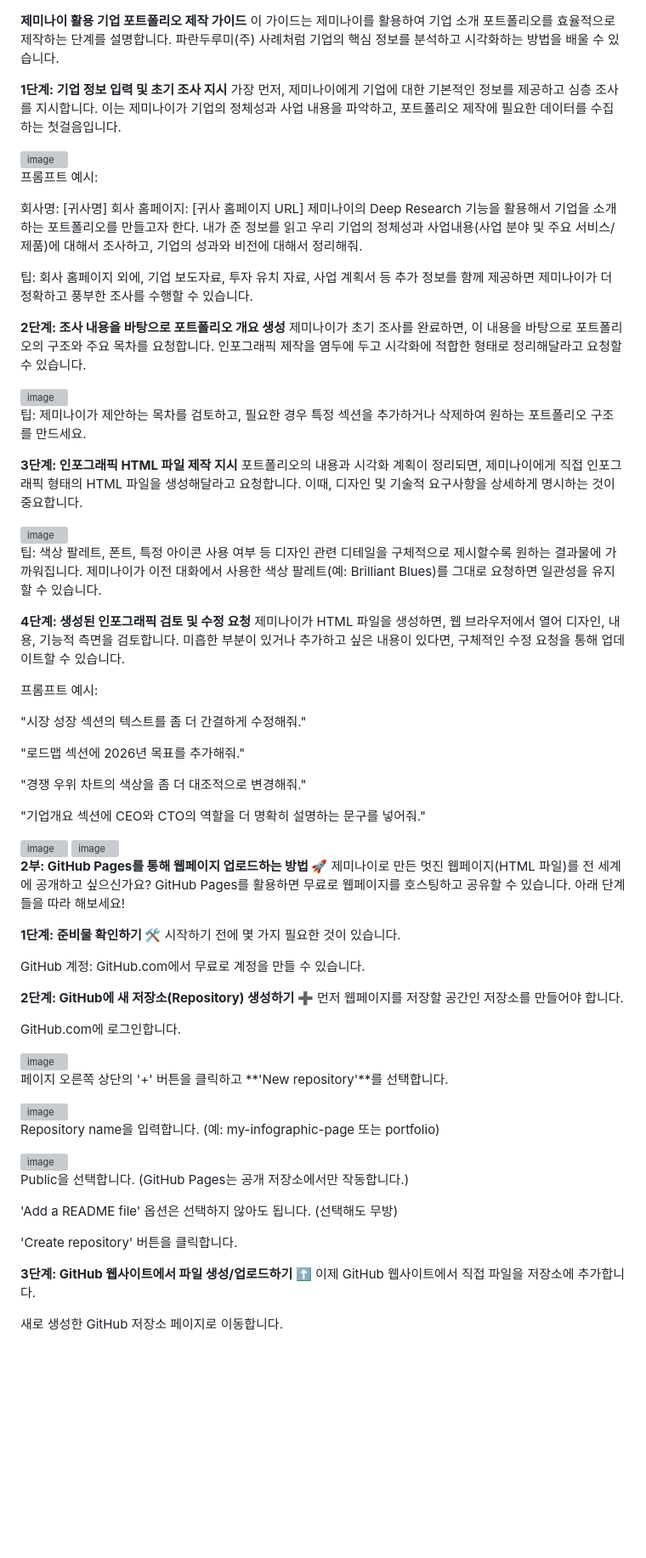
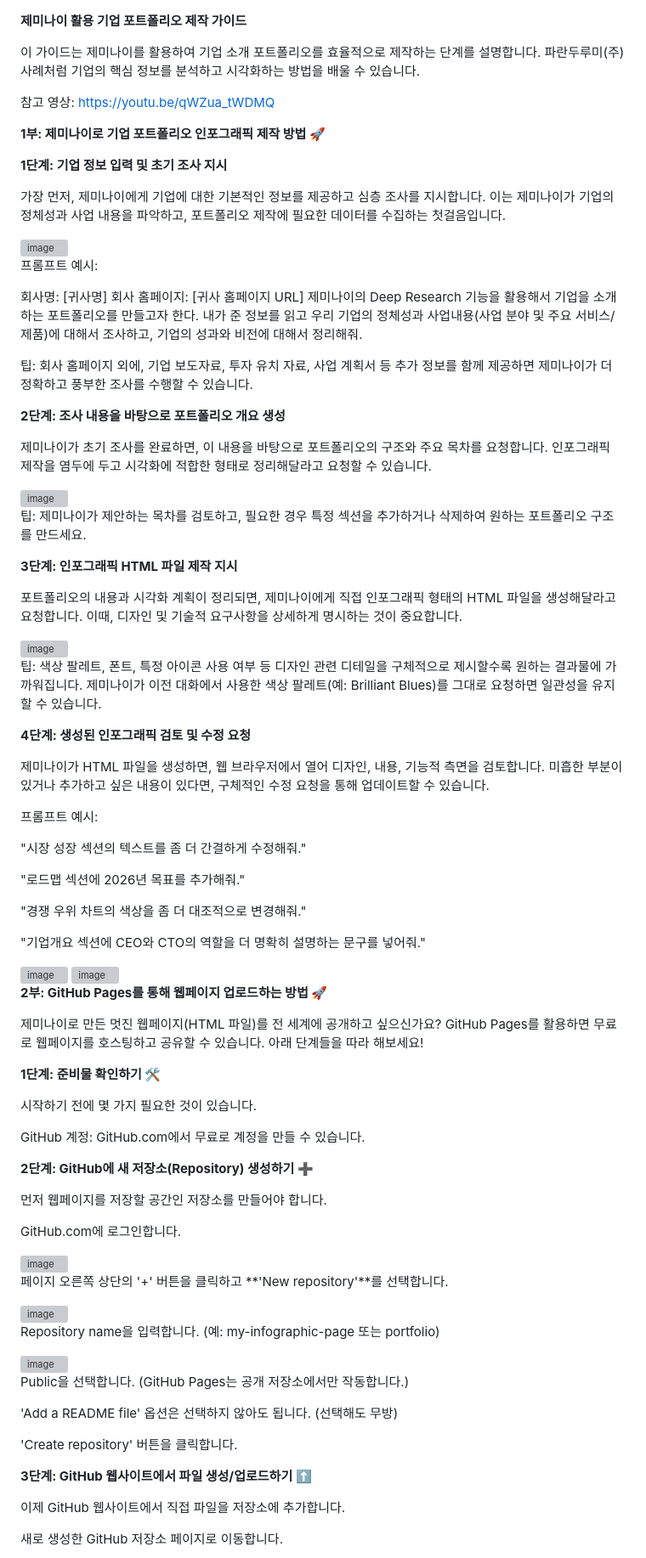
Before and after one commit to mijeongKim-parandurume/CompanyProfile_parandurume, a Markdown page: README.md, the part around one of its changes. Shown at 85% size. Rendered like a GitHub page; blank space fills up the shorter version; grey boxes are pictures that could not be loaded.

```diff
--- a/README.md
+++ b/README.md
@@ -1,7 +1,13 @@
 **제미나이 활용 기업 포트폴리오 제작 가이드**
+
 이 가이드는 제미나이를 활용하여 기업 소개 포트폴리오를 효율적으로 제작하는 단계를 설명합니다. 파란두루미(주) 사례처럼 기업의 핵심 정보를 분석하고 시각화하는 방법을 배울 수 있습니다.
 
+참고 영상: https://youtu.be/qWZua_tWDMQ
+
+**1부: 제미나이로 기업 포트폴리오 인포그래픽 제작 방법 🚀**
+
 **1단계: 기업 정보 입력 및 초기 조사 지시**
+
 가장 먼저, 제미나이에게 기업에 대한 기본적인 정보를 제공하고 심층 조사를 지시합니다. 이는 제미나이가 기업의 정체성과 사업 내용을 파악하고, 포트폴리오 제작에 필요한 데이터를 수집하는 첫걸음입니다.
 
 <img width="1334" height="718" alt="image" src="https://github.com/user-attachments/assets/1d2eedb4-8e2f-4dbe-91c6-9addd4ea418b" />
@@ -15,6 +21,7 @@
 팁: 회사 홈페이지 외에, 기업 보도자료, 투자 유치 자료, 사업 계획서 등 추가 정보를 함께 제공하면 제미나이가 더 정확하고 풍부한 조사를 수행할 수 있습니다.
 
 **2단계: 조사 내용을 바탕으로 포트폴리오 개요 생성**
+
 제미나이가 초기 조사를 완료하면, 이 내용을 바탕으로 포트폴리오의 구조와 주요 목차를 요청합니다. 인포그래픽 제작을 염두에 두고 시각화에 적합한 형태로 정리해달라고 요청할 수 있습니다.
 
 <img width="1335" height="716" alt="image" src="https://github.com/user-attachments/assets/cd913886-986e-4a10-a201-2dfbe3c32baa" />
@@ -22,6 +29,7 @@
 팁: 제미나이가 제안하는 목차를 검토하고, 필요한 경우 특정 섹션을 추가하거나 삭제하여 원하는 포트폴리오 구조를 만드세요.
 
 **3단계: 인포그래픽 HTML 파일 제작 지시**
+
 포트폴리오의 내용과 시각화 계획이 정리되면, 제미나이에게 직접 인포그래픽 형태의 HTML 파일을 생성해달라고 요청합니다. 이때, 디자인 및 기술적 요구사항을 상세하게 명시하는 것이 중요합니다.
 
 <img width="1336" height="717" alt="image" src="https://github.com/user-attachments/assets/ee105543-e611-419a-8612-0955655aa4ab" />
@@ -29,6 +37,7 @@
 팁: 색상 팔레트, 폰트, 특정 아이콘 사용 여부 등 디자인 관련 디테일을 구체적으로 제시할수록 원하는 결과물에 가까워집니다. 제미나이가 이전 대화에서 사용한 색상 팔레트(예: Brilliant Blues)를 그대로 요청하면 일관성을 유지할 수 있습니다.
 
 **4단계: 생성된 인포그래픽 검토 및 수정 요청**
+
 제미나이가 HTML 파일을 생성하면, 웹 브라우저에서 열어 디자인, 내용, 기능적 측면을 검토합니다. 미흡한 부분이 있거나 추가하고 싶은 내용이 있다면, 구체적인 수정 요청을 통해 업데이트할 수 있습니다.
 
 프롬프트 예시:
@@ -47,14 +56,17 @@
 
 
 **2부: GitHub Pages를 통해 웹페이지 업로드하는 방법 🚀**
+
 제미나이로 만든 멋진 웹페이지(HTML 파일)를 전 세계에 공개하고 싶으신가요? GitHub Pages를 활용하면 무료로 웹페이지를 호스팅하고 공유할 수 있습니다. 아래 단계들을 따라 해보세요!
 
 **1단계: 준비물 확인하기 🛠️**
+
 시작하기 전에 몇 가지 필요한 것이 있습니다.
 
 GitHub 계정: GitHub.com에서 무료로 계정을 만들 수 있습니다.
 
 **2단계: GitHub에 새 저장소(Repository) 생성하기 ➕**
+
 먼저 웹페이지를 저장할 공간인 저장소를 만들어야 합니다.
 
 GitHub.com에 로그인합니다.
@@ -76,6 +88,7 @@ Public을 선택합니다. (GitHub Pages는 공개 저장소에서만 작동합
 'Create repository' 버튼을 클릭합니다.
 
 **3단계: GitHub 웹사이트에서 파일 생성/업로드하기 ⬆️**
+
 이제 GitHub 웹사이트에서 직접 파일을 저장소에 추가합니다.
 
 새로 생성한 GitHub 저장소 페이지로 이동합니다.
```
Also changed, not shown: other parts of README.md (+2 -0 lines).
